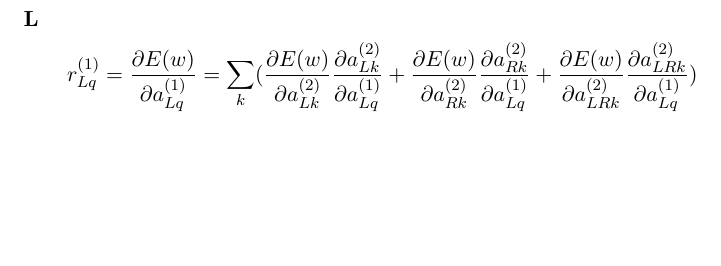
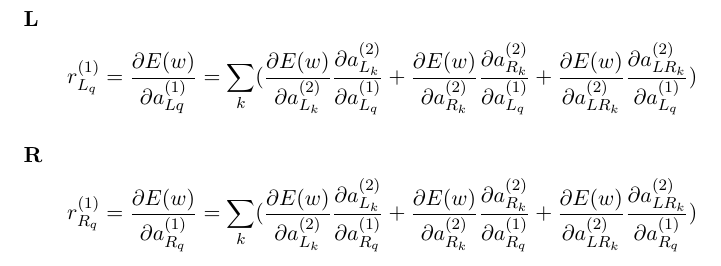
Before and after one commit to quentinms/PCML---Mini-Project, a LaTeX document (mlp_derivations.tex): part of page 2 of 2, cut so that both start at the same text, the shorter picture padded with empty space. Compiled offline with pdfLaTeX.

Commit message:
Add right case, fix left cast for r(1)

```diff
--- a/mlp_derivations.tex
+++ b/mlp_derivations.tex
@@ -25,6 +25,8 @@ $$r^{(1)}_{L} = \sum_{i=1}^{H2} r^{(2)} ( (w_{L}^{(2)})^T\cdot sech(a_{L,i}^{(1)
 $$r^{(1)}_{R} =  \sum_{i=1}^{H2}  r^{(2)} ( (w_{R}^{(2)})^T\cdot sech(a_{R,i}^{(1)}) + (w_{LR,i}^{(2)})^T\cdot sech(a_{R}^{(1)}) ) $$
 
 \subsubsection*{L}
-$$r^{(1)}_{Lq} = \frac{\partial E(w)}{\partial a^{(1)}_{Lq}} =\sum_{k} ( \frac{\partial E(w)}{\partial a^{(2)}_{Lk}} \frac{\partial a^{(2)}_{Lk}}{\partial a^{(1)}_{Lq}} + \frac{\partial E(w)}{\partial a^{(2)}_{Rk}} \frac{\partial a^{(2)}_{Rk}}{\partial a^{(1)}_{Lq}} +  \frac{\partial E(w)}{\partial a^{(2)}_{LRk}} \frac{\partial a^{(2)}_{LRk}}{\partial a^{(1)}_{Lq}} )$$
+$$r^{(1)}_{L_q} = \frac{\partial E(w)}{\partial a^{(1)}_{Lq}} =\sum_{k} ( \frac{\partial E(w)}{\partial a^{(2)}_{L_k}} \frac{\partial a^{(2)}_{L_k}}{\partial a^{(1)}_{L_q}} + \frac{\partial E(w)}{\partial a^{(2)}_{R_k}} \frac{\partial a^{(2)}_{R_k}}{\partial a^{(1)}_{L_q}} +  \frac{\partial E(w)}{\partial a^{(2)}_{LR_k}} \frac{\partial a^{(2)}_{LR_k}}{\partial a^{(1)}_{L_q}} )$$
 
+\subsubsection*{R}
+$$r^{(1)}_{R_q} = \frac{\partial E(w)}{\partial a^{(1)}_{R_q}} =\sum_{k} ( \frac{\partial E(w)}{\partial a^{(2)}_{L_k}} \frac{\partial a^{(2)}_{L_k}}{\partial a^{(1)}_{R_q}} + \frac{\partial E(w)}{\partial a^{(2)}_{R_k}} \frac{\partial a^{(2)}_{R_k}}{\partial a^{(1)}_{R_q}} +  \frac{\partial E(w)}{\partial a^{(2)}_{LR_k}} \frac{\partial a^{(2)}_{LR_k}}{\partial a^{(1)}_{R_q}} )$$
 \end{document}
```
Also changed, not shown: mlp_derivations.pdf.
